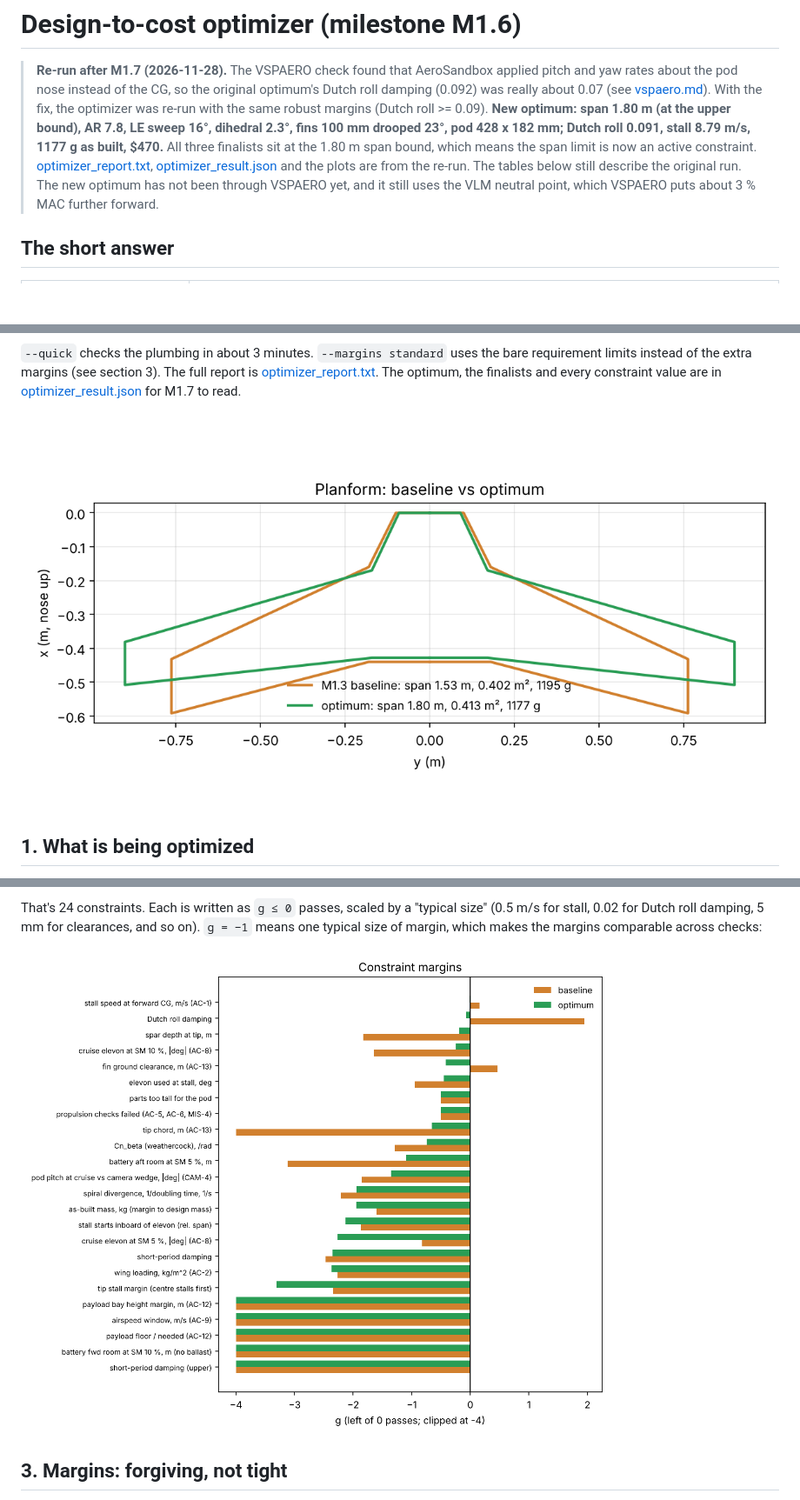
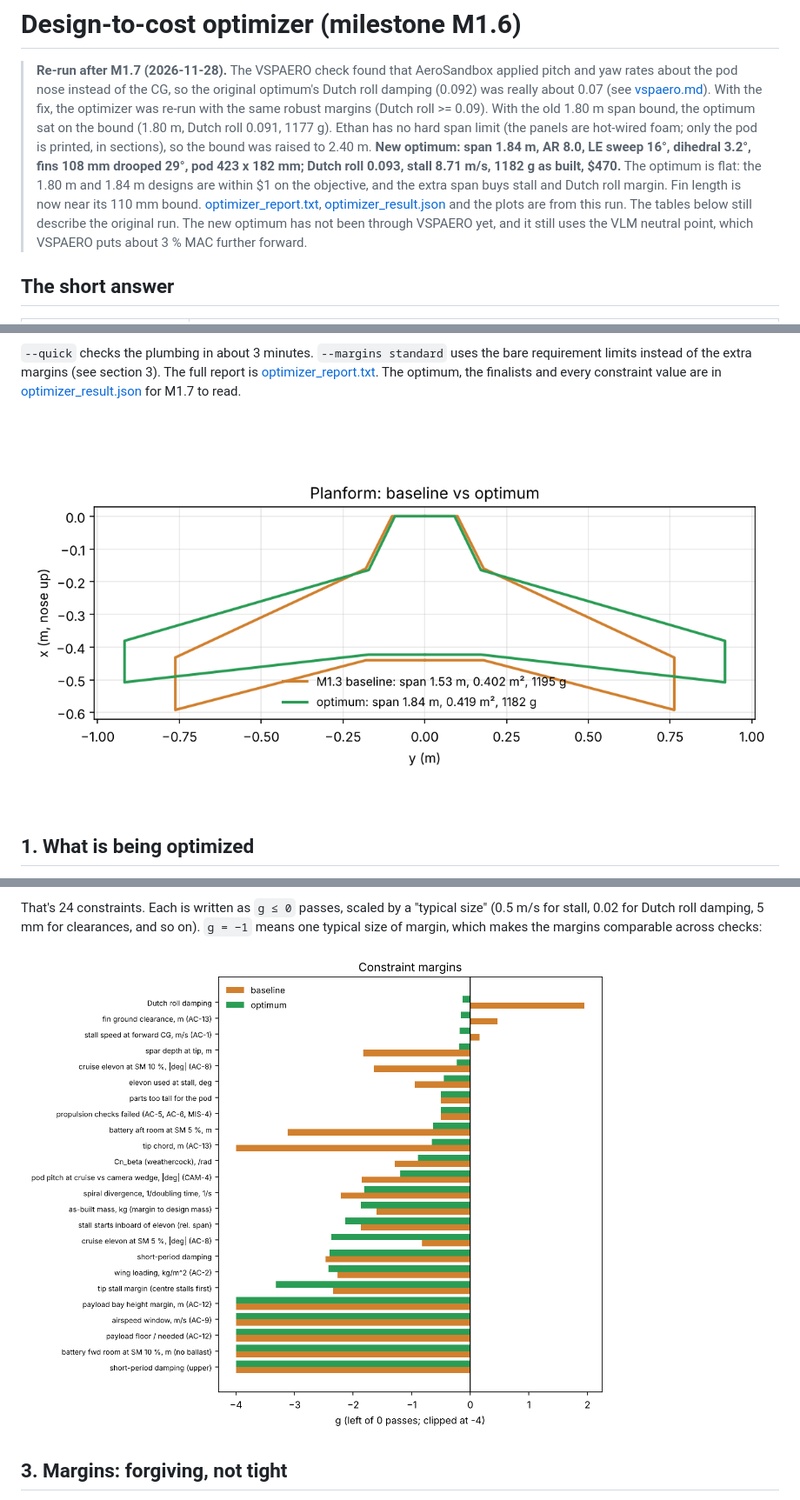
Before and after one commit to EthanDiaz10/manta-mapper, a Markdown page: docs/optimizer.md, 3 parts joined by grey strips. Shown at 87% size. Rendered like a GitHub page; pictures changed too: docs/img/optimizer_margins.png, docs/img/optimizer_planform.png; blank space fills up the shorter version.

Commit message:
Raise optimizer span bound to 2.4 m and re-run
Ethan has no hard span limit. New optimum 1.84 m span, fins 108 mm at 29 deg
droop; Dutch roll 0.093, stall 8.71 m/s, 1182 g, $470.

Co-Authored-By: Claude Opus 5.5 <noreply@anthropic.com>
Claude-Session: https://claude.ai/code/session_01998wzre5hwkuy1fQdJbP9Q

```diff
--- a/docs/optimizer.md
+++ b/docs/optimizer.md
@@ -4,12 +4,16 @@
 > applied pitch and yaw rates about the pod nose instead of the CG, so the
 > original optimum's Dutch roll damping (0.092) was really about 0.07 (see
 > [vspaero.md](vspaero.md)). With the fix, the optimizer was re-run with the
-> same robust margins (Dutch roll >= 0.09). **New optimum: span 1.80 m
-> (at the upper bound), AR 7.8, LE sweep 16°, dihedral 2.3°, fins 100 mm
-> drooped 23°, pod 428 x 182 mm; Dutch roll 0.091, stall 8.79 m/s, 1177 g as
-> built, $470.** All three finalists sit at the 1.80 m span bound, which means
-> the span limit is now an active constraint. [optimizer_report.txt](optimizer_report.txt), [optimizer_result.json](optimizer_result.json)
-> and the plots are from the re-run. The tables below still describe the
+> same robust margins (Dutch roll >= 0.09). With the old 1.80 m span bound,
+> the optimum sat on the bound (1.80 m, Dutch roll 0.091, 1177 g). Ethan has
+> no hard span limit (the panels are hot-wired foam; only the pod is printed,
+> in sections), so the bound was raised to 2.40 m. **New optimum: span 1.84 m,
+> AR 8.0, LE sweep 16°, dihedral 3.2°, fins 108 mm drooped 29°, pod
+> 423 x 182 mm; Dutch roll 0.093, stall 8.71 m/s, 1182 g as built, $470.**
+> The optimum is flat: the 1.80 m and 1.84 m designs are within $1 on the
+> objective, and the extra span buys stall and Dutch roll margin. Fin length
+> is now near its 110 mm bound. [optimizer_report.txt](optimizer_report.txt), [optimizer_result.json](optimizer_result.json)
+> and the plots are from this run. The tables below still describe the
 > original run. The new optimum has not been through VSPAERO yet, and it
 > still uses the VLM neutral point, which VSPAERO puts about 3 % MAC further forward.
 
```
Also changed, not shown: docs/plan.md (+1 -1 lines), docs/img/optimizer_screen.png, 3 other files.
